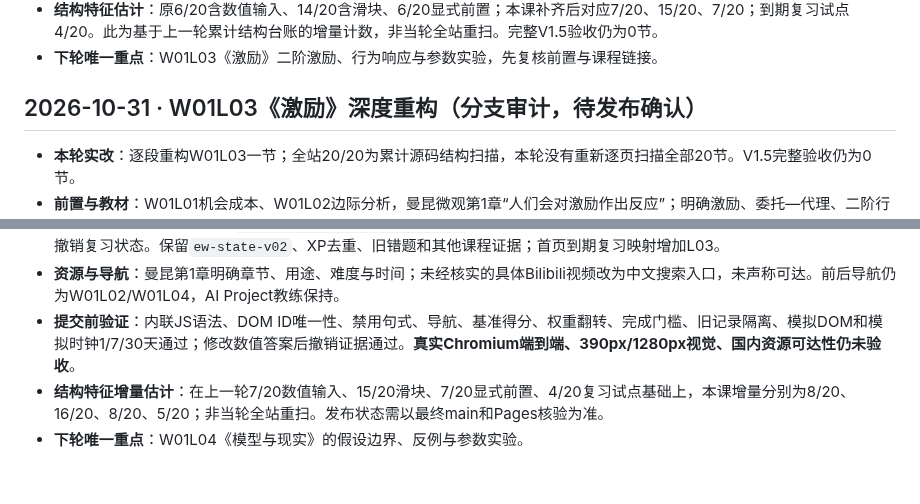
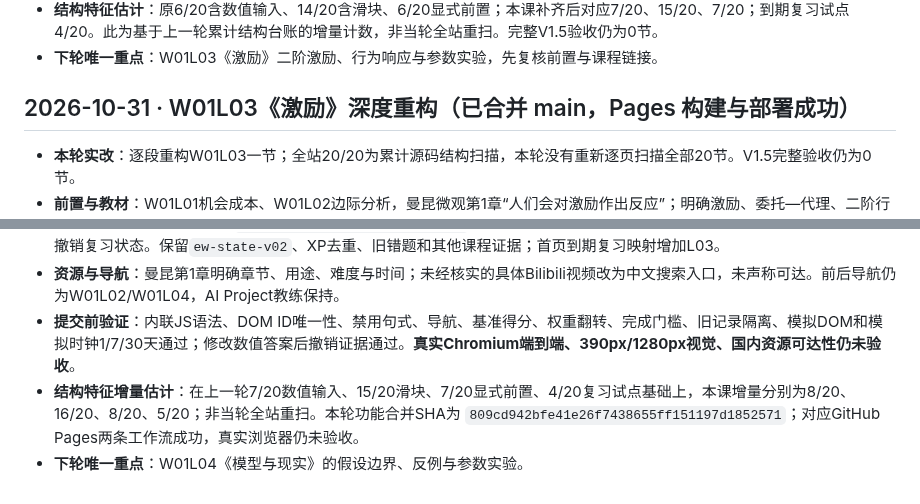
Before and after one commit to TempleHao/economics-world, a Markdown page: docs/CURRICULUM_DEPTH_STATUS.md, 2 parts joined by grey strips. GitHub-like rendering.

Commit message:
docs(audit): confirm incentives merge and Pages deployment

```diff
--- a/docs/CURRICULUM_DEPTH_STATUS.md
+++ b/docs/CURRICULUM_DEPTH_STATUS.md
@@ -175,7 +175,7 @@ main 已有 20 个独立课程页面。W06L02 已注册到首页与 site.js；
 - **下轮唯一重点**：W01L03《激励》二阶激励、行为响应与参数实验，先复核前置与课程链接。
 
 
-## 2026-10-31 · W01L03《激励》深度重构（分支审计，待发布确认）
+## 2026-10-31 · W01L03《激励》深度重构（已合并 main，Pages 构建与部署成功）
 
 - **本轮实改**：逐段重构W01L03一节；全站20/20为累计源码结构扫描，本轮没有重新逐页扫描全部20节。V1.5完整验收仍为0节。
 - **前置与教材**：W01L01机会成本、W01L02边际分析，曼昆微观第1章“人们会对激励作出反应”；明确激励、委托—代理、二阶行为反应及指标偏离目标的条件。
@@ -184,5 +184,5 @@ main 已有 20 个独立课程页面。W06L02 已注册到首页与 site.js；
 - **复习与兼容**：新版证据写入`ew-depth-v1.L03.audit20261031`；1/7/30天三轮不同数值变式，答错次日重试，修改已通过练习撤销复习状态。保留`ew-state-v02`、XP去重、旧错题和其他课程证据；首页到期复习映射增加L03。
 - **资源与导航**：曼昆第1章明确章节、用途、难度与时间；未经核实的具体Bilibili视频改为中文搜索入口，未声称可达。前后导航仍为W01L02/W01L04，AI Project教练保持。
 - **提交前验证**：内联JS语法、DOM ID唯一性、禁用句式、导航、基准得分、权重翻转、完成门槛、旧记录隔离、模拟DOM和模拟时钟1/7/30天通过；修改数值答案后撤销证据通过。**真实Chromium端到端、390px/1280px视觉、国内资源可达性仍未验收**。
-- **结构特征增量估计**：在上一轮7/20数值输入、15/20滑块、7/20显式前置、4/20复习试点基础上，本课增量分别为8/20、16/20、8/20、5/20；非当轮全站重扫。发布状态需以最终main和Pages核验为准。
+- **结构特征增量估计**：在上一轮7/20数值输入、15/20滑块、7/20显式前置、4/20复习试点基础上，本课增量分别为8/20、16/20、8/20、5/20；非当轮全站重扫。本轮功能合并SHA为 `809cd942bfe41e26f7438655ff151197d1852571`；对应GitHub Pages两条工作流成功，真实浏览器仍未验收。
 - **下轮唯一重点**：W01L04《模型与现实》的假设边界、反例与参数实验。
```
